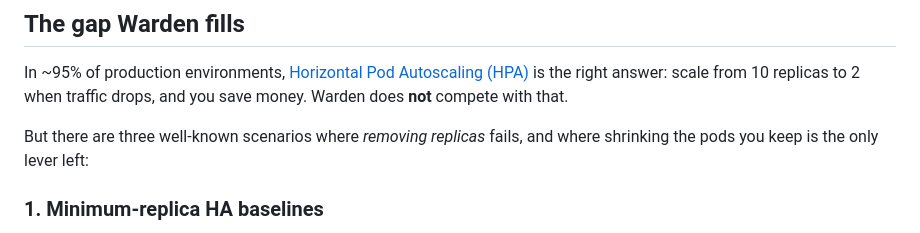
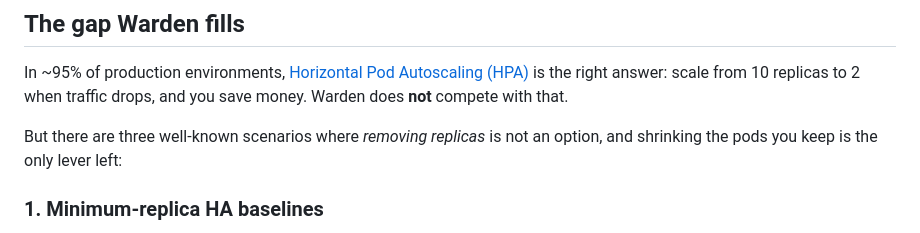
Before and after one commit to baokhang83/mnemo-jvm-warden, a Markdown page: README.md, the part around the change. GitHub-like rendering.

```diff
--- a/README.md
+++ b/README.md
@@ -17,8 +17,8 @@ In ~95% of production environments, [Horizontal Pod Autoscaling
 is the right answer: scale from 10 replicas to 2 when traffic drops, and you
 save money. Warden does **not** compete with that.
 
-But there are three well-known scenarios where *removing replicas* fails, and
-where shrinking the pods you keep is the only lever left:
+But there are three well-known scenarios where *removing replicas* is not an option, and
+shrinking the pods you keep is the only lever left:
 
 ### 1. Minimum-replica HA baselines
 
```
